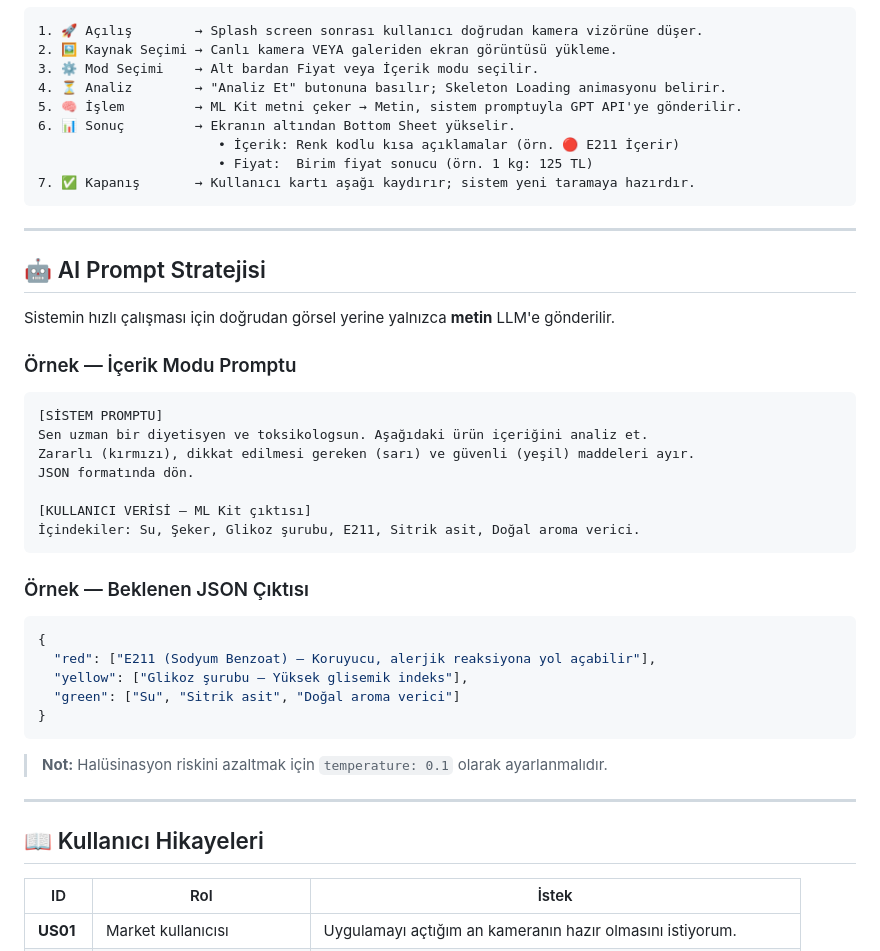
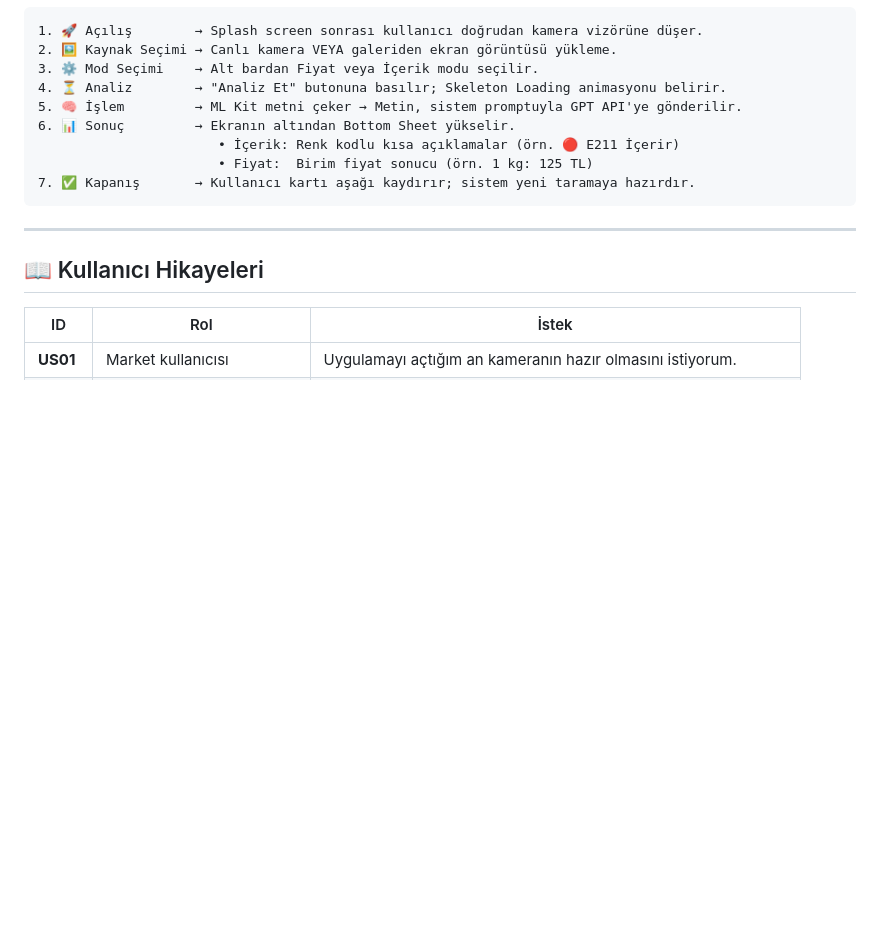
Before and after one commit to mervenuraltunkaya/app-prenuer-up-school-weekend2026, a Markdown page: Teknik PRD_ SmartScan.md, the part around the change. Rendered like a GitHub page; blank space fills up the shorter version.

Commit message:
Delete AI Prompt Strategy section from document
Removed AI prompt strategy section with examples and notes.

````diff
--- a/Teknik PRD_ SmartScan.md
+++ b/Teknik PRD_ SmartScan.md
@@ -114,36 +114,6 @@ Hem fiziksel markette **canlı kamera** ile hem de online marketten **ekran gör
 
 ---
 
-## 🤖 AI Prompt Stratejisi
-
-Sistemin hızlı çalışması için doğrudan görsel yerine yalnızca **metin** LLM'e gönderilir.
-
-### Örnek — İçerik Modu Promptu
-
-```text
-[SİSTEM PROMPTU]
-Sen uzman bir diyetisyen ve toksikologsun. Aşağıdaki ürün içeriğini analiz et.
-Zararlı (kırmızı), dikkat edilmesi gereken (sarı) ve güvenli (yeşil) maddeleri ayır.
-JSON formatında dön.
-
-[KULLANICI VERİSİ — ML Kit çıktısı]
-İçindekiler: Su, Şeker, Glikoz şurubu, E211, Sitrik asit, Doğal aroma verici.
-```
-
-### Örnek — Beklenen JSON Çıktısı
-
-```json
-{
-  "red": ["E211 (Sodyum Benzoat) — Koruyucu, alerjik reaksiyona yol açabilir"],
-  "yellow": ["Glikoz şurubu — Yüksek glisemik indeks"],
-  "green": ["Su", "Sitrik asit", "Doğal aroma verici"]
-}
-```
-
-> **Not:** Halüsinasyon riskini azaltmak için `temperature: 0.1` olarak ayarlanmalıdır.
-
----
-
 ## 📖 Kullanıcı Hikayeleri
 
 | ID | Rol | İstek |
````
